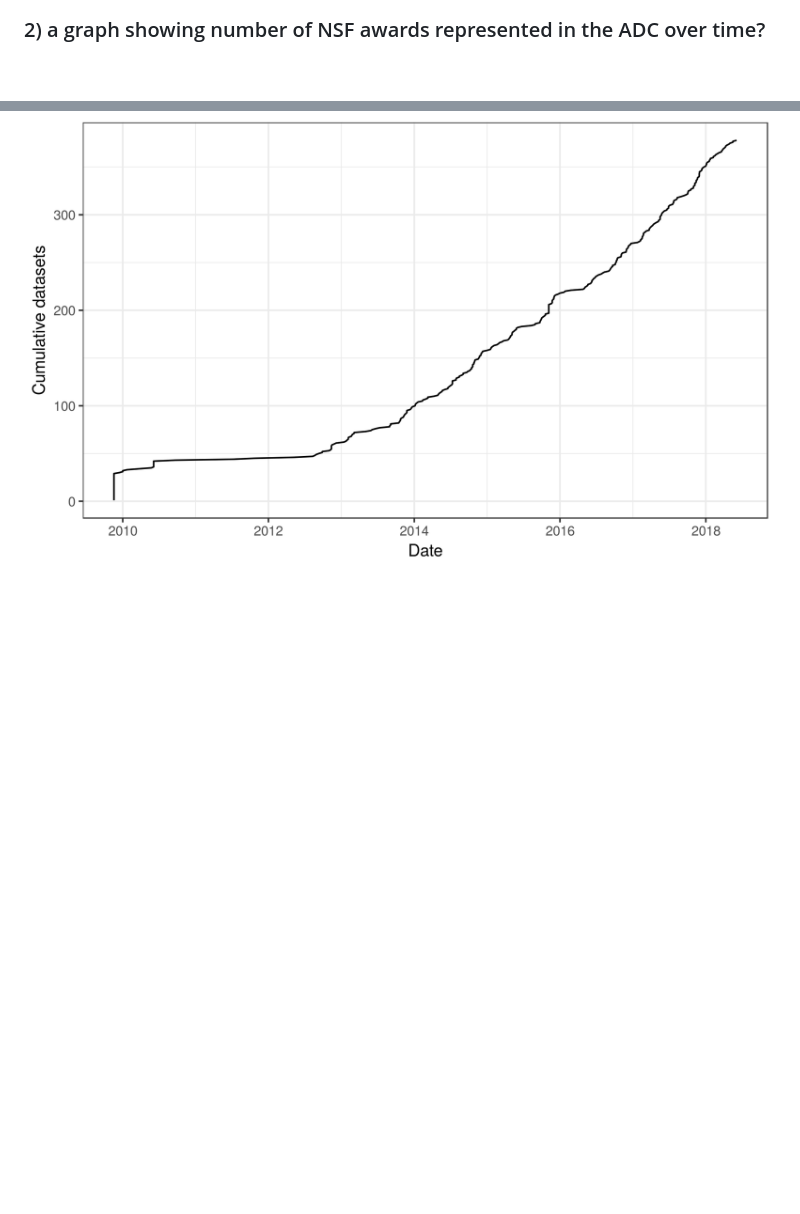
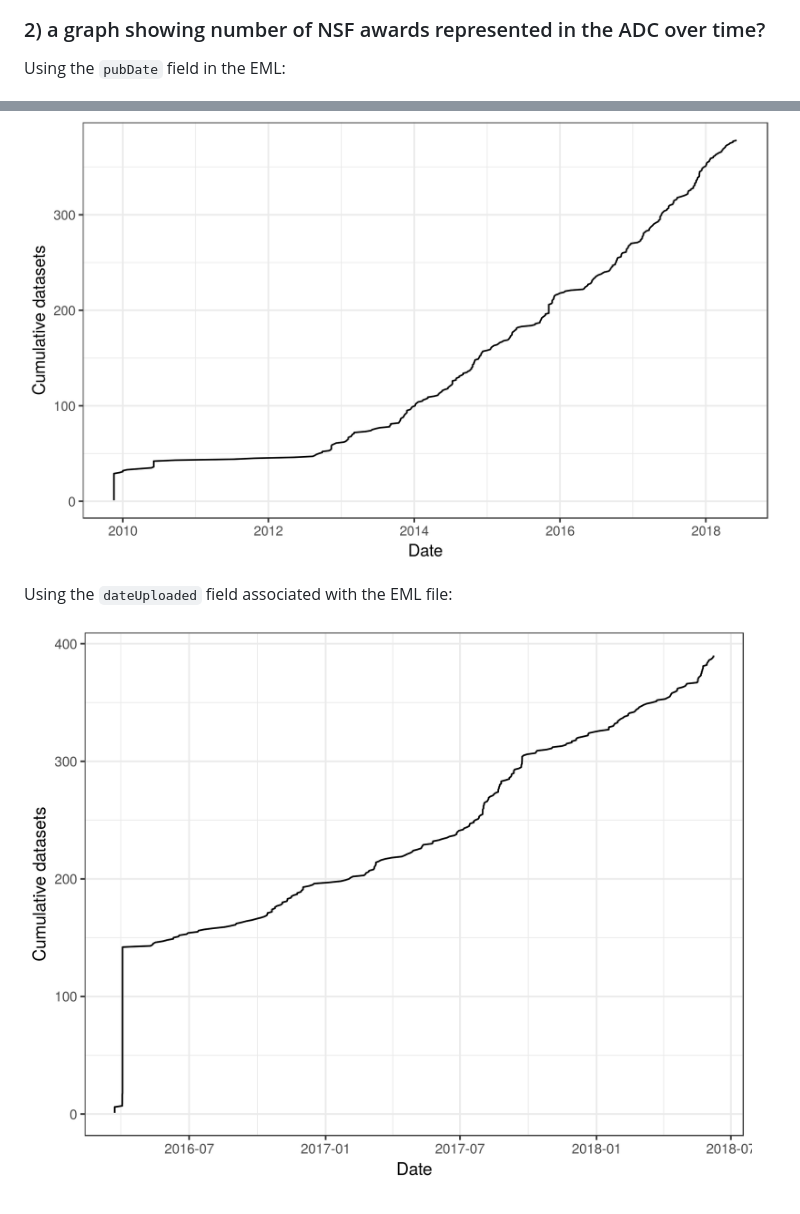
Before and after one commit to isteves/arcticfunding, a Markdown page: README.md, 2 parts joined by grey strips. GitHub-like rendering; pictures changed too: images/awards_dateUploaded.png (added); blank space fills up the shorter version.

Commit message:
Added dateUploaded

```diff
--- a/README.md
+++ b/README.md
@@ -14,4 +14,10 @@ summary_simple <- readr::read_csv("funding_summary_simple.csv")
 
 ### 2) a graph showing number of NSF awards represented in the ADC over time?
 
+Using the `pubDate` field in the EML:
+
 ![](images/awards_over_time.png)
+
+Using the `dateUploaded` field associated with the EML file:
+
+![](images/awards_dateUploaded.png)
```
Also changed, not shown: 1 other file.
